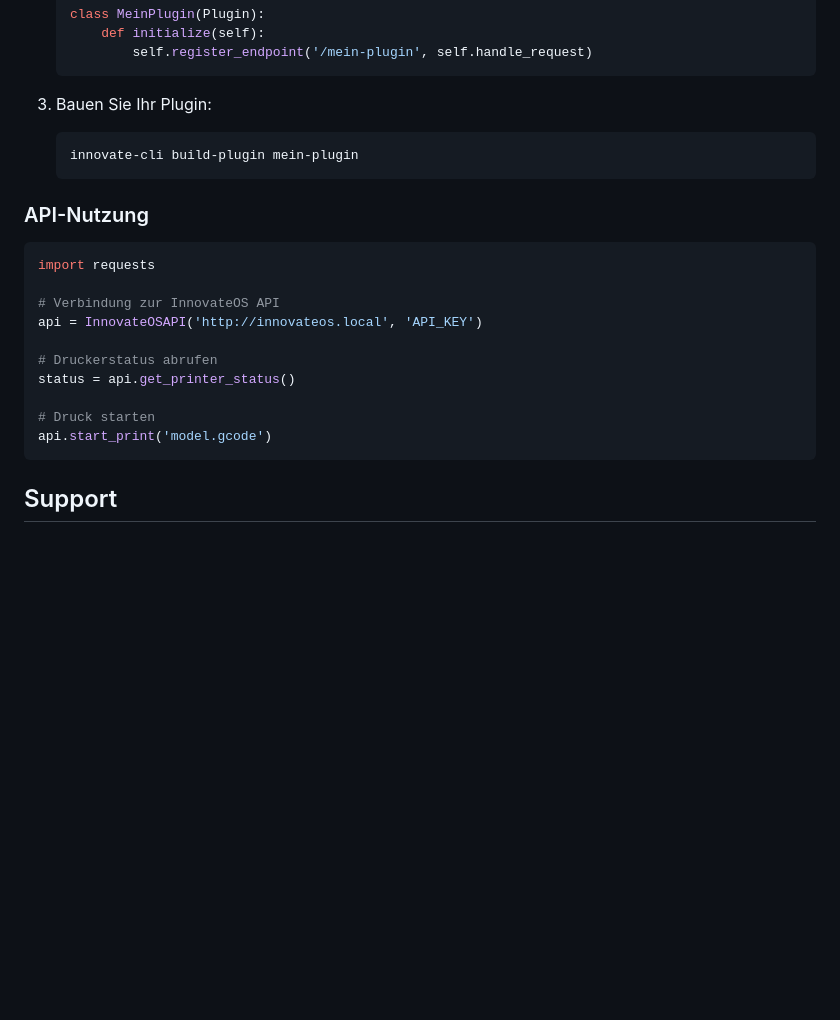
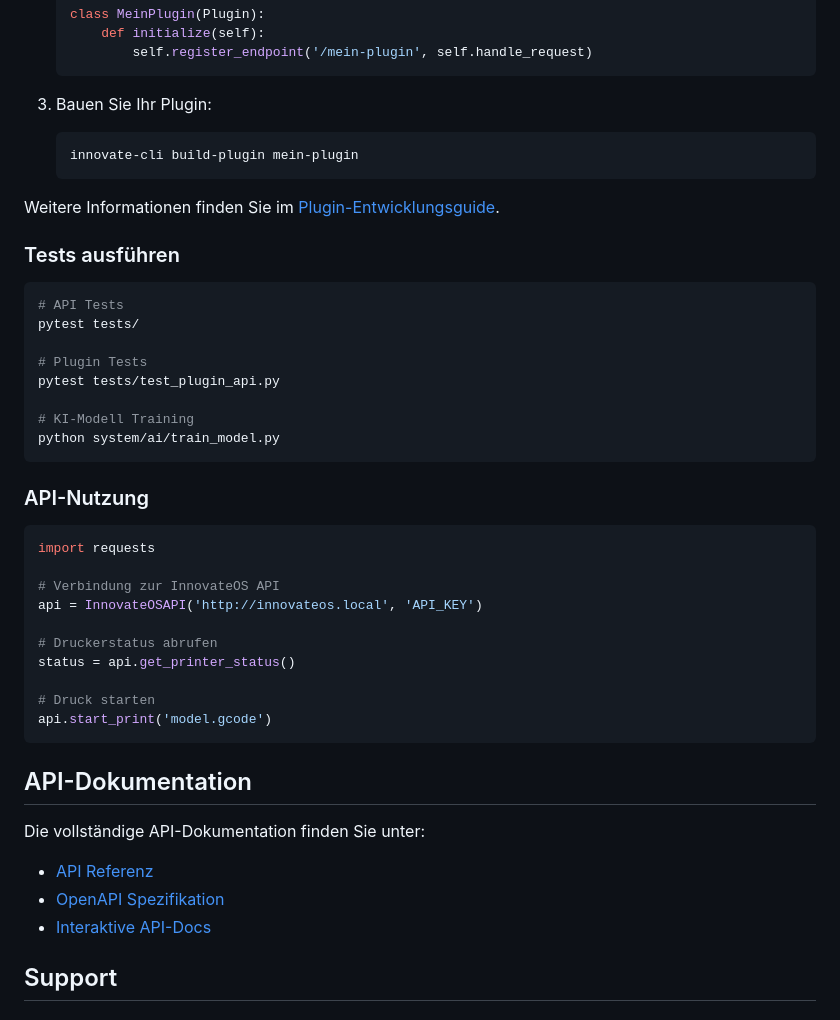
Before and after one commit to Innovate3D-Labs/InnovateOS, a Markdown page: README.md, the part around one of its changes. GitHub-like rendering; blank space fills up the shorter version.

````diff
--- a/README.md
+++ b/README.md
@@ -148,6 +185,20 @@ Falls der Drucker nach der Installation nicht startet:
    innovate-cli build-plugin mein-plugin
    ```
 
+Weitere Informationen finden Sie im [Plugin-Entwicklungsguide](docs/plugin_development.md).
+
+### Tests ausführen
+```bash
+# API Tests
+pytest tests/
+
+# Plugin Tests
+pytest tests/test_plugin_api.py
+
+# KI-Modell Training
+python system/ai/train_model.py
+```
+
 ### API-Nutzung
 ```python
 import requests
@@ -162,6 +213,13 @@ status = api.get_printer_status()
 api.start_print('model.gcode')
 ```
 
+## API-Dokumentation
+
+Die vollständige API-Dokumentation finden Sie unter:
+- [API Referenz](docs/api_reference.md)
+- [OpenAPI Spezifikation](docs/openapi.yaml)
+- [Interaktive API-Docs](https://innovateos.org/api-docs)
+
 ## Support
 
 ### Community
````
Also changed, not shown: other parts of README.md (+58 -5 lines).
